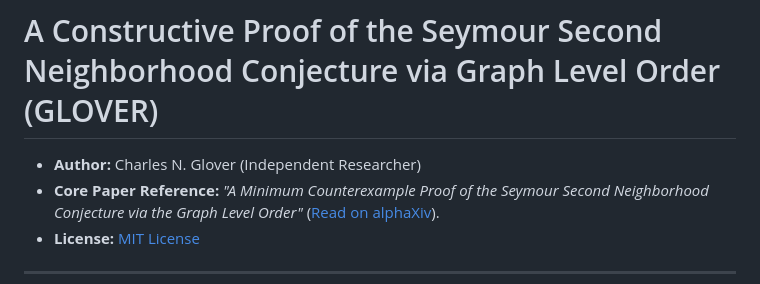
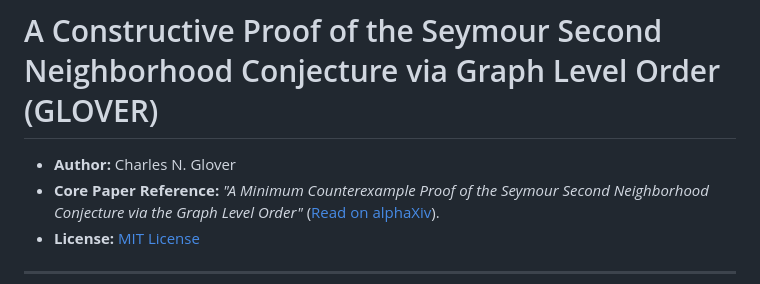
Before and after one commit to Cgcharles7/ssnc, a Markdown page: README.md, the part around the change. Drawn GitHub-style.

```diff
--- a/README.md
+++ b/README.md
@@ -1,7 +1,7 @@
 # A Constructive Proof of the Seymour Second Neighborhood Conjecture via Graph Level Order (GLOVER)
 
 
-* **Author:** Charles N. Glover (Independent Researcher)
+* **Author:** Charles N. Glover
 * **Core Paper Reference:** *"A Minimum Counterexample Proof of the Seymour Second Neighborhood Conjecture via the Graph Level Order"* ([Read on alphaXiv](https://www.alphaxiv.org/abs/2501.00614)).
 * **License:** [MIT License](LICENSE)
 
```
